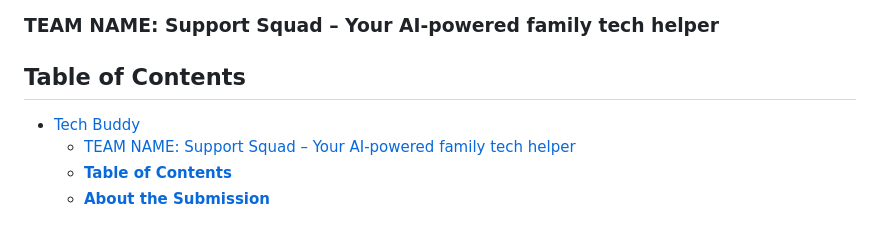
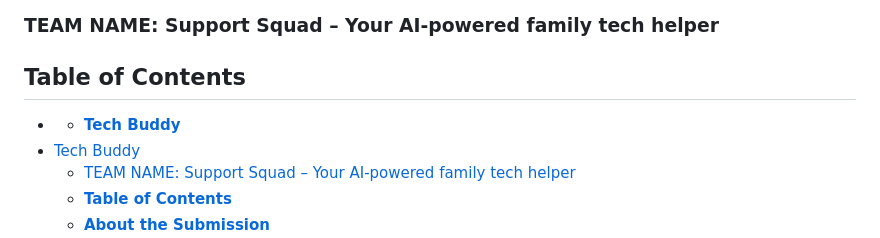
Before and after one commit to mattthughes/tech_buddy, a Markdown page: README.md, the part around the change. Rendered like a GitHub page.

```diff
--- a/README.md
+++ b/README.md
@@ -4,6 +4,7 @@
 
 
 ## **Table of Contents**
+- * [**Tech Buddy**](#tech-buddy)
 - [Tech Buddy](#tech-buddy)
     - [TEAM NAME: Support Squad – Your AI-powered family tech helper](#team-name-support-squad--your-ai-powered-family-tech-helper)
   - [**Table of Contents**](#table-of-contents)
```
